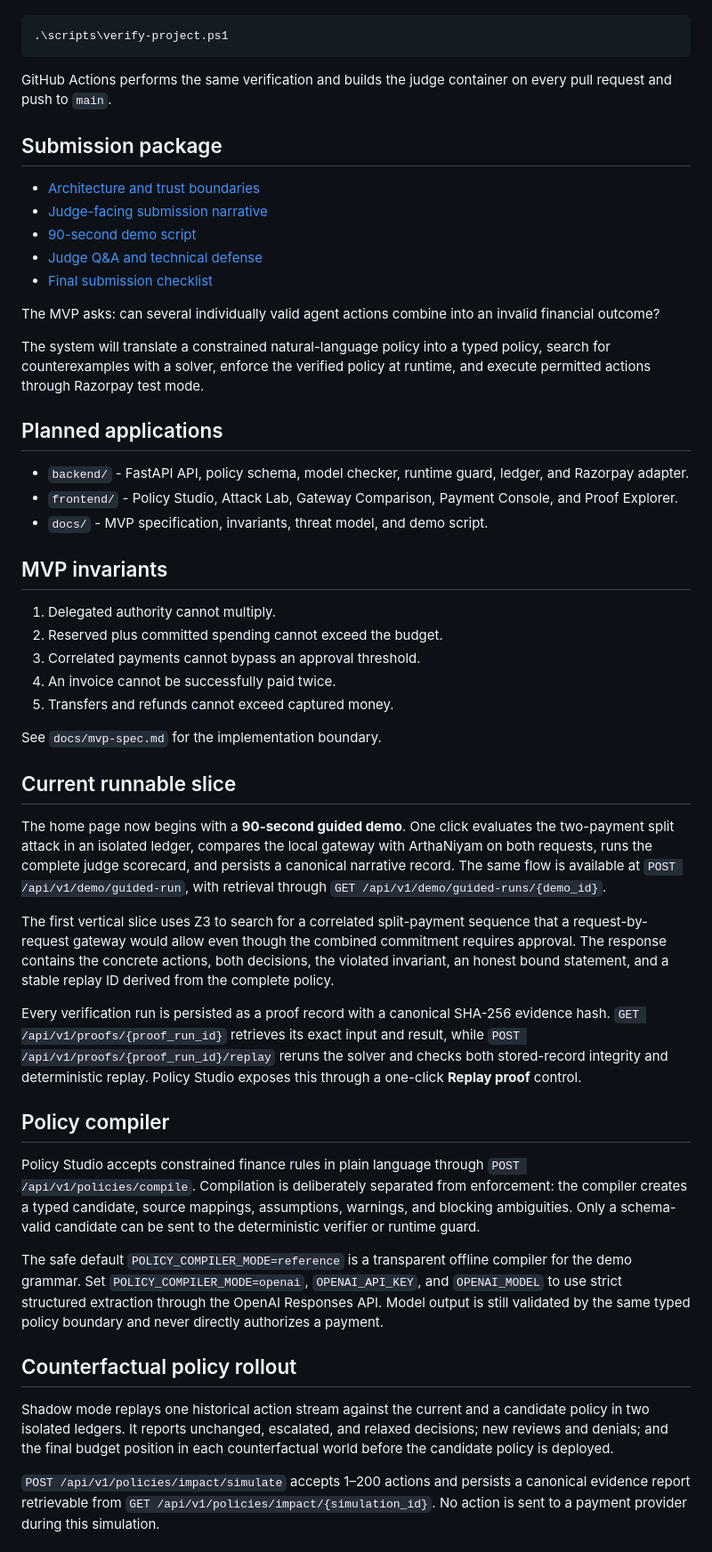
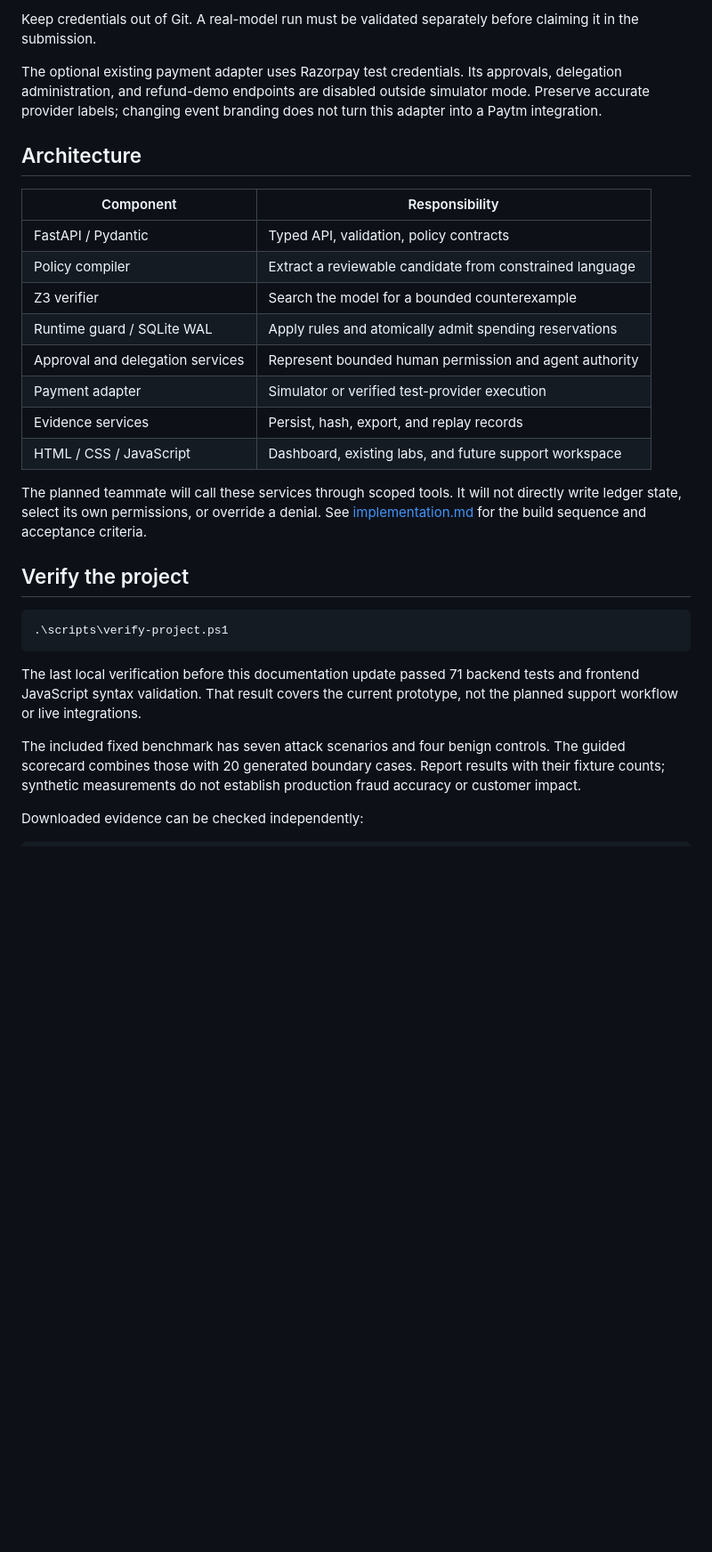
Before and after one commit to ArcX7265/arthaniyam, a Markdown page: README.md, the part around one of its changes. Shown at 89% size. Drawn GitHub-style; blank space fills up the shorter version.

````diff
--- a/README.md
+++ b/README.md
@@ -25,83 +97,31 @@ Run every backend test plus frontend JavaScript validation locally with:
+Keep credentials out of Git. A real-model run must be validated separately before claiming it in the submission.
+
+The optional existing payment adapter uses Razorpay test credentials. Its approvals, delegation administration, and refund-demo endpoints are disabled outside simulator mode. Preserve accurate provider labels; changing event branding does not turn this adapter into a Paytm integration.
+
+## Architecture
+
+| Component                        | Responsibility                                           |
+| -------------------------------- | -------------------------------------------------------- |
+| FastAPI / Pydantic               | Typed API, validation, policy contracts                  |
+| Policy compiler                  | Extract a reviewable candidate from constrained language |
+| Z3 verifier                      | Search the model for a bounded counterexample            |
+| Runtime guard / SQLite WAL       | Apply rules and atomically admit spending reservations   |
+| Approval and delegation services | Represent bounded human permission and agent authority   |
+| Payment adapter                  | Simulator or verified test-provider execution            |
+| Evidence services                | Persist, hash, export, and replay records                |
+| HTML / CSS / JavaScript          | Dashboard, existing labs, and future support workspace   |
+
+The planned teammate will call these services through scoped tools. It will not directly write ledger state, select its own permissions, or override a denial. See [implementation.md](implementation.md) for the build sequence and acceptance criteria.
+
+## Verify the project
 
 ```powershell
 .\scripts\verify-project.ps1
 ```
 
-GitHub Actions performs the same verification and builds the judge container
-on every pull request and push to `main`.
+The last local verification before this documentation update passed 71 backend tests and frontend JavaScript syntax validation. That result covers the current prototype, not the planned support workflow or live integrations.
 
-## Submission package
+The included fixed benchmark has seven attack scenarios and four benign controls. The guided scorecard combines those with 20 generated boundary cases. Report results with their fixture counts; synthetic measurements do not establish production fraud accuracy or customer impact.
 
-- [Architecture and trust boundaries](docs/architecture.md)
-- [Judge-facing submission narrative](docs/submission.md)
-- [90-second demo script](docs/judge-demo.md)
-- [Judge Q&A and technical defense](docs/judge-qa.md)
-- [Final submission checklist](docs/submission-checklist.md)
+Downloaded evidence can be checked independently:
 
-The MVP asks: can several individually valid agent actions combine into an invalid financial outcome?
-
-The system will translate a constrained natural-language policy into a typed policy, search for counterexamples with a solver, enforce the verified policy at runtime, and execute permitted actions through Razorpay test mode.
-
-## Planned applications
-
-- `backend/` - FastAPI API, policy schema, model checker, runtime guard, ledger, and Razorpay adapter.
-- `frontend/` - Policy Studio, Attack Lab, Gateway Comparison, Payment Console, and Proof Explorer.
-- `docs/` - MVP specification, invariants, threat model, and demo script.
-
-## MVP invariants
-
-1. Delegated authority cannot multiply.
-2. Reserved plus committed spending cannot exceed the budget.
-3. Correlated payments cannot bypass an approval threshold.
-4. An invoice cannot be successfully paid twice.
-5. Transfers and refunds cannot exceed captured money.
-
-See `docs/mvp-spec.md` for the implementation boundary.
-
-## Current runnable slice
-
-The home page now begins with a **90-second guided demo**. One click evaluates
-the two-payment split attack in an isolated ledger, compares the local gateway
-with ArthaNiyam on both requests, runs the complete judge scorecard, and
-persists a canonical narrative record. The same flow is available at `POST
-/api/v1/demo/guided-run`, with retrieval through `GET
-/api/v1/demo/guided-runs/{demo_id}`.
-
-The first vertical slice uses Z3 to search for a correlated split-payment
-sequence that a request-by-request gateway would allow even though the combined
-commitment requires approval. The response contains the concrete actions, both
-decisions, the violated invariant, an honest bound statement, and a stable
-replay ID derived from the complete policy.
-
-Every verification run is persisted as a proof record with a canonical SHA-256
-evidence hash. `GET /api/v1/proofs/{proof_run_id}` retrieves its exact input and
-result, while `POST /api/v1/proofs/{proof_run_id}/replay` reruns the solver and
-checks both stored-record integrity and deterministic replay. Policy Studio
-exposes this through a one-click **Replay proof** control.
-
-## Policy compiler
-
-Policy Studio accepts constrained finance rules in plain language through
-`POST /api/v1/policies/compile`. Compilation is deliberately separated from
-enforcement: the compiler creates a typed candidate, source mappings,
-assumptions, warnings, and blocking ambiguities. Only a schema-valid candidate
-can be sent to the deterministic verifier or runtime guard.
-
-The safe default `POLICY_COMPILER_MODE=reference` is a transparent offline
-compiler for the demo grammar. Set `POLICY_COMPILER_MODE=openai`,
-`OPENAI_API_KEY`, and `OPENAI_MODEL` to use strict structured extraction through
-the OpenAI Responses API. Model output is still validated by the same typed
-policy boundary and never directly authorizes a payment.
-
-## Counterfactual policy rollout
-
-Shadow mode replays one historical action stream against the current and a
-candidate policy in two isolated ledgers. It reports unchanged, escalated, and
-relaxed decisions; new reviews and denials; and the final budget position in
-each counterfactual world before the candidate policy is deployed.
-
-`POST /api/v1/policies/impact/simulate` accepts 1–200 actions and persists a
-canonical evidence report retrievable from
-`GET /api/v1/policies/impact/{simulation_id}`. No action is sent to a payment
-provider during this simulation.
-
````
Also changed, not shown: other parts of README.md (+96 -172 lines), implementation.md (added, +271 -0 lines).
